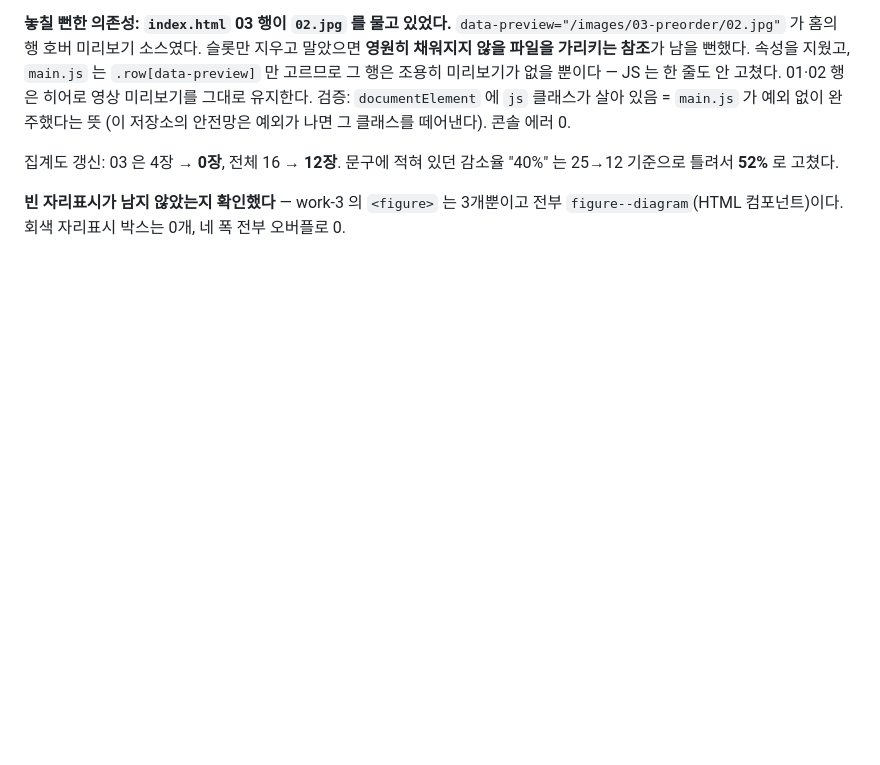
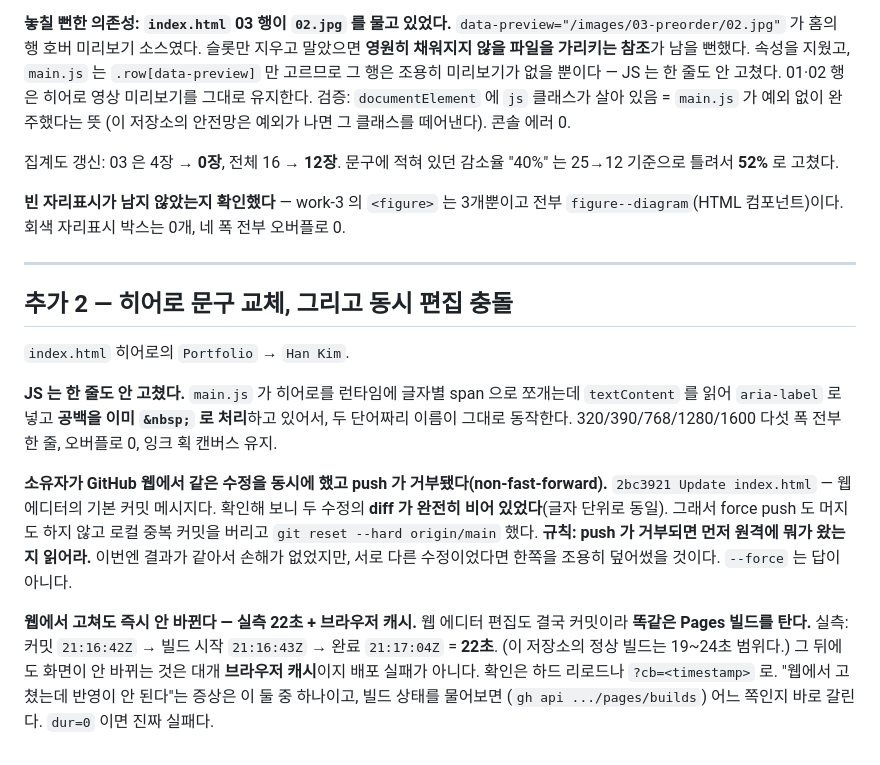
Before and after one commit to Hannnnnnnnnnnn/Hannnnnnnnnnnn.github.io, a Markdown page: docs/session-logs/2026-08-31_work3-figures.md, the part around the change. Drawn GitHub-style; blank space fills up the shorter version.

Commit message:
Note that a web edit takes the same build path

```diff
--- a/docs/session-logs/2026-08-31_work3-figures.md
+++ b/docs/session-logs/2026-08-31_work3-figures.md
@@ -83,3 +83,29 @@ JS 는 한 줄도 안 고쳤다. 01·02 행은 히어로 영상 미리보기를
 
 **빈 자리표시가 남지 않았는지 확인했다** — work-3 의 `<figure>` 는 3개뿐이고 전부
 `figure--diagram`(HTML 컴포넌트)이다. 회색 자리표시 박스는 0개, 네 폭 전부 오버플로 0.
+
+---
+
+## 추가 2 — 히어로 문구 교체, 그리고 동시 편집 충돌
+
+`index.html` 히어로의 `Portfolio` → `Han Kim`.
+
+**JS 는 한 줄도 안 고쳤다.** `main.js` 가 히어로를 런타임에 글자별 span 으로 쪼개는데
+`textContent` 를 읽어 `aria-label` 로 넣고 **공백을 이미 `&nbsp;` 로 처리**하고 있어서,
+두 단어짜리 이름이 그대로 동작한다. 320/390/768/1280/1600 다섯 폭 전부 한 줄, 오버플로 0,
+잉크 획 캔버스 유지.
+
+**소유자가 GitHub 웹에서 같은 수정을 동시에 했고 push 가 거부됐다(non-fast-forward).**
+`2bc3921 Update index.html` — 웹 에디터의 기본 커밋 메시지다. 확인해 보니 두 수정의
+**diff 가 완전히 비어 있었다**(글자 단위로 동일). 그래서 force push 도 머지도 하지 않고
+로컬 중복 커밋을 버리고 `git reset --hard origin/main` 했다.
+**규칙: push 가 거부되면 먼저 원격에 뭐가 왔는지 읽어라.** 이번엔 결과가 같아서 손해가
+없었지만, 서로 다른 수정이었다면 한쪽을 조용히 덮어썼을 것이다. `--force` 는 답이 아니다.
+
+**웹에서 고쳐도 즉시 안 바뀐다 — 실측 22초 + 브라우저 캐시.**
+웹 에디터 편집도 결국 커밋이라 **똑같은 Pages 빌드를 탄다.** 실측:
+커밋 `21:16:42Z` → 빌드 시작 `21:16:43Z` → 완료 `21:17:04Z` = **22초**.
+(이 저장소의 정상 빌드는 19~24초 범위다.) 그 뒤에도 화면이 안 바뀌는 것은 대개
+**브라우저 캐시**이지 배포 실패가 아니다. 확인은 하드 리로드나 `?cb=<timestamp>` 로.
+"웹에서 고쳤는데 반영이 안 된다"는 증상은 이 둘 중 하나이고, 빌드 상태를 물어보면
+(`gh api .../pages/builds`) 어느 쪽인지 바로 갈린다. `dur=0` 이면 진짜 실패다.
```
Also changed, not shown: CLAUDE.md (+12 -0 lines).
